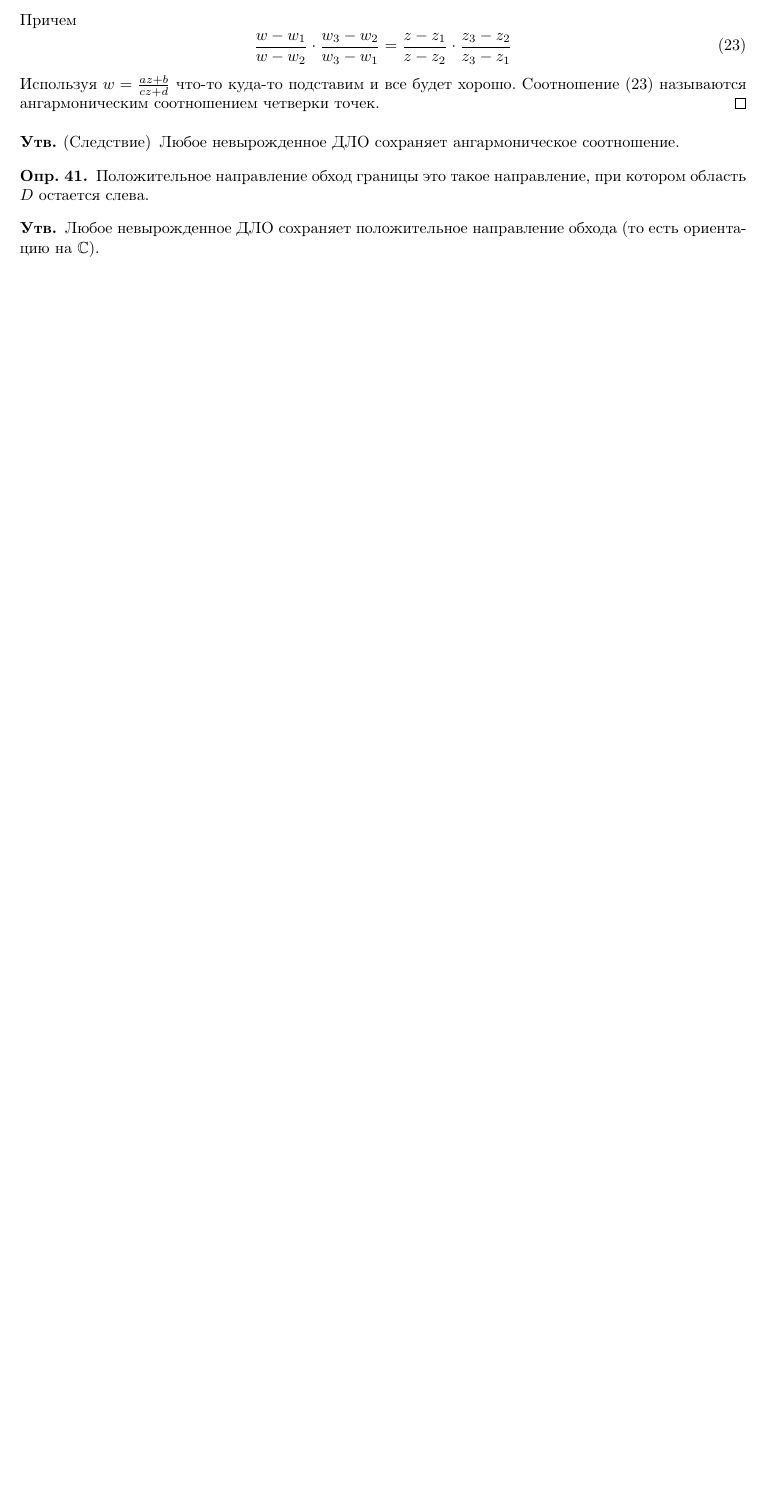
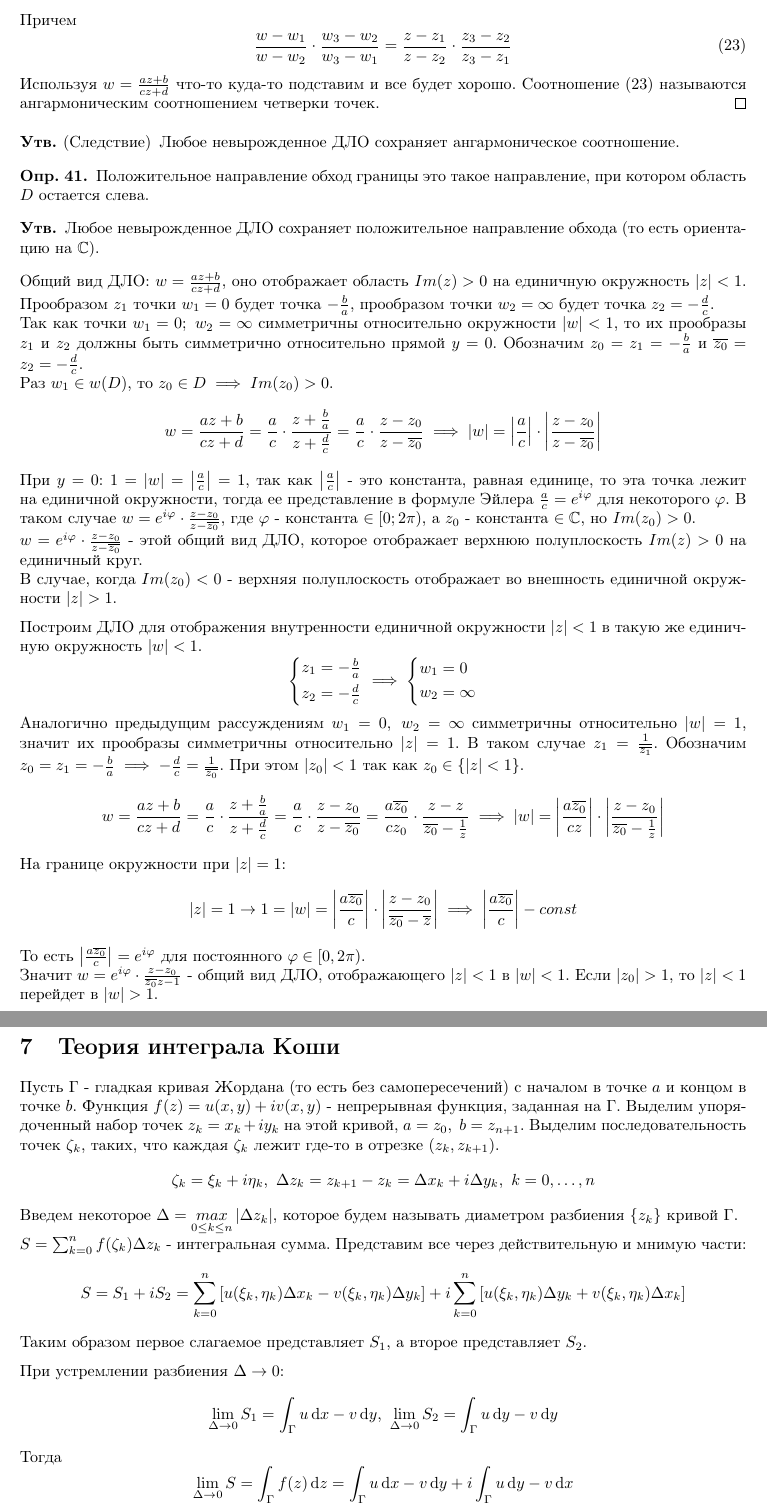
Before and after one commit to Ivan-Timoshenko/NSU-3Semester-TFCV, a LaTeX document (main.tex, which reads Lect5.tex, Lect6.tex): part of page 21 of 21 before the commit and two parts of pages 21 and 22 of 22 after it, the two joined at a grey line, cut so that both start at the same text, the shorter picture padded with empty space. Compiled offline with pdfLaTeX.

Commit message:
Lectures on 26.11

```diff
--- a/Lect5.tex
+++ b/Lect5.tex
@@ -179,3 +179,32 @@ $\gamma$ и $\Gamma$ в точках $z_0 = z(t_0)$ и $w_0 = w(t_0) \implies \l
 \begin{statement*}
     Любое невырожденное ДЛО сохраняет положительное направление обхода (то есть ориентацию на $\Compl$).
 \end{statement*}
+
+\par
+Общий вид ДЛО: $w = \frac{az+b}{cz+d}$, оно отображает область $Im(z) > 0$ на единичную окружность $\left| z \right| < 1$.
+Прообразом $z_1$ точки $w_1 = 0$ будет точка $-\frac{b}{a}$, прообразом точки $w_2 = \infty$ будет точка $z_2 = -\frac{d}{c}$. \\
+Так как точки $w_1 = 0; \ w_2 = \infty$ симметричны относительно окружности $\left| w \right| < 1$, то их прообразы $z_1$ и $z_2$ должны быть симметрично относительно прямой $y=0$. Обозначим $z_0 = z_1 = -\frac{b}{a}$ и
+$\overline{z_0} = z_2 = -\frac{d}{c}$. \\
+Раз $w_1 \in w(D)$, то $z_0 \in D \implies Im(z_0) > 0$.
+\[w = \frac{az+b}{cz+d} = \frac{a}{c}\cdot \frac{z + \frac{b}{a}}{z + \frac{d}{c}} = \frac{a}{c}\cdot \frac{z-z_0}{z - \overline{z_0}} \implies \left| w \right| = \left| \frac{a}{c} \right|\cdot \left| \frac{z - z_0}{z - \overline{z_0}} \right|\]
+При $y = 0$: $1 = \left| w \right| = \left| \frac{a}{c} \right| = 1$, так как $\left| \frac{a}{c} \right|$ - это константа, равная единице, то эта точка лежит на единичной окружности,
+тогда ее представление в формуле Эйлера $\frac{a}{c} = e^{i\varphi}$ для некоторого $\varphi$. В таком случае $w = e^{i\varphi} \cdot \frac{z-z_0}{z - \overline{z_0}}$, где $\varphi$ - константа $\in [0 ; 2\pi)$, а $z_0$ - константа $\in \Compl$, но $Im(z_0) > 0$.\\
+$w = e^{i\varphi}\cdot \frac{z-z_0}{z - \overline{z_0}}$ - этой общий вид ДЛО, которое отображает верхнюю полуплоскость $Im(z) > 0$ на единичный круг.\\
+В случае, когда $Im(z_0) < 0$ - верхняя полуплоскость отображает во внешность единичной окружности $\left| z \right| > 1$.
+
+\par
+Построим ДЛО для отображения внутренности единичной окружности $\left| z  \right| < 1$ в такую же единичную окружность $\left| w \right| < 1$.
+\[\begin{cases*}
+    z_1 = -\frac{b}{a} \\ z_2 = -\frac{d}{c}
+\end{cases*} \implies
+\begin{cases*}
+    w_1 = 0 \\ w_2 = \infty
+\end{cases*}\]
+Аналогично предыдущим рассуждениям $w_1 = 0, \ w_2 = \infty$ симметричны относительно $\left| w \right| = 1$, значит их прообразы симметричны
+относительно $\left| z \right| = 1$. В таком случае $z_1 = \frac{1}{\overline{z_1}}$. Обозначим $z_0 = z_1 = -\frac{b}{a} \implies -\frac{d}{c} = \frac{1}{\overline{z_0}}$. При этом $\left| z_0 \right| < 1$ так как $z_0 \in \left\{ \left| z \right| < 1 \right\}$.
+\[w = \frac{az+b}{cz+d} = \frac{a}{c} \cdot \frac{z + \frac{b}{a}}{z + \frac{d}{c}} = \frac{a}{c}\cdot \frac{z - z_0}{z - \overline{z_0}} = \frac{a\overline{z_0}}{cz_0} \cdot \frac{z - z}{\overline{z_0} - \frac{1}{z}} \implies \left| w \right| = \left| \frac{a\overline{z_0}}{cz} \right| \cdot \left| \frac{z - z_0}{\overline{z_0} - \frac{1}{z}} \right| \]
+На границе окружности при $\left| z \right| = 1$:
+\[\left| z \right| = 1 \to 1 = \left| w \right| = \left| \frac{a\overline{z_0}}{c}\right| \cdot \left| \frac{z - z_0}{\overline{z_0} - \overline{z}} \right| \implies \left| \frac{a\overline{z_0}}{c} \right| - const\]
+То есть $\left| \frac{a\overline{z_0}}{c} \right| = e^{i\varphi}$ для постоянного $\varphi \in [0, 2\pi)$.\\
+Значит $w = e^{i\varphi}\cdot \frac{z - z_0}{\overline{z_0}z -1}$ - общий вид ДЛО, отображающего $\left| z \right| < 1$ в $\left| w \right|< 1$.
+Если $\left| z_0 \right| > 1$, то $\left| z \right| < 1$ перейдет в $\left| w \right| > 1$.
--- /dev/null
+++ b/Lect6.tex
@@ -0,0 +1,14 @@
+\section{Теория интеграла Коши}
+Пусть $\Gamma$ - гладкая кривая Жордана (то есть без самопересечений) с началом в точке $a$ и концом в точке $b$. Функция $f(z) = u(x, y) + iv(x,y)$ - непрерывная функция, заданная на $\Gamma$.
+Выделим упорядоченный набор точек $z_k = x_k + iy_k$ на этой кривой, $a = z_0, \ b = z_{n+1}$.
+Выделим последовательность точек $\zeta_k$, таких, что каждая $\zeta_k$ лежит где-то в отрезке $(z_k, z_{k+1})$.
+\[\zeta_k = \xi_k + i \eta_k, \ \Delta z_k = z_{k+1} - z_k = \Delta x_k + i\Delta y_k, \ k = 0, \hdots, n\]
+Введем некоторое $\Delta = \underset{0 \le k \le n}{max} \left| \Delta z_k \right|$, которое будем называть диаметром разбиения $\{ z_k \}$ кривой $\Gamma$.\\
+$S = \sum_{k=0}^{n}f(\zeta_k)\Delta z_k$ - интегральная сумма. Представим все через действительную и мнимую части:
+\[S = S_1 + iS_2 = \sum_{k=0}^{n}\left[u(\xi_k, \eta_k)\Delta x_k - v(\xi_k, \eta_k)\Delta y_k\right] + i \sum_{k=0}^{n}\left[u(\xi_k, \eta_k)\Delta y_k + v(\xi_k, \eta_k)\Delta x_k\right]\]
+Таким образом первое слагаемое представляет $S_1$, а второе представляет $S_2$.
+
+При устремлении разбиения $\Delta \to 0$:
+\[\lim_{\Delta \to 0}S_1 = \int_{\Gamma} u \diff x - v \diff y, \ \lim_{\Delta \to 0} S_2 = \int_{\Gamma} u \diff y - v \diff y\]
+Тогда
+\[\lim_{\Delta \to 0} S = \int_{\Gamma} f(z) \diff z = \int_{\Gamma} u\diff x - v\diff y + i\int_{\Gamma} u\diff y - v\diff x\]
--- a/main.tex
+++ b/main.tex
@@ -16,6 +16,7 @@
 
 \newcommand{\Real}{\mathbb{R}}
 \newcommand{\Compl}{\mathbb{C}}
+\newcommand{\diff}{\mathop{}\!\mathrm{d}}
 
 \newtheoremstyle{definition}{3pt}{3pt}{\upshape}{}{\bfseries}{.}{.5em}{}
 \theoremstyle{definition}
```
Also changed, not shown: main.pdf, Lect6.tex (14 more changed lines), main.tex (1 more changed lines).
